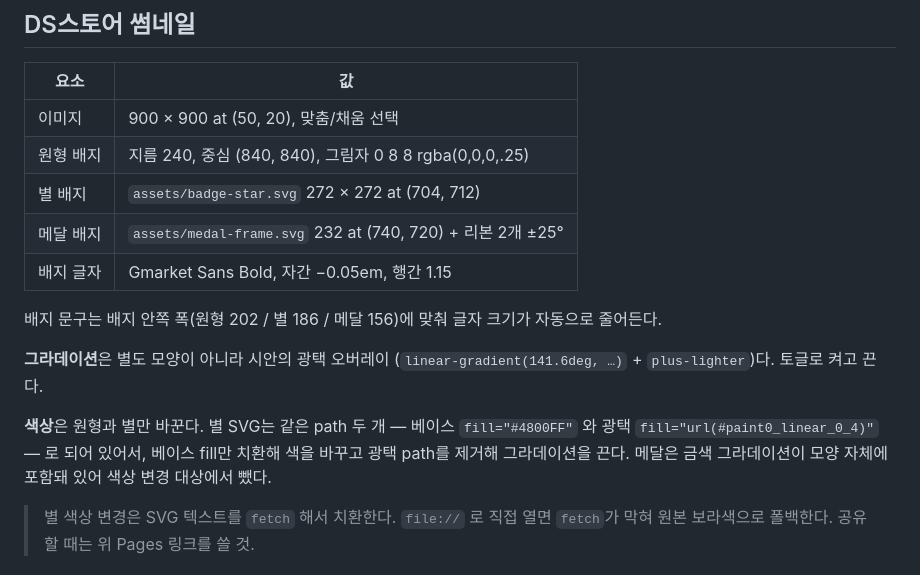
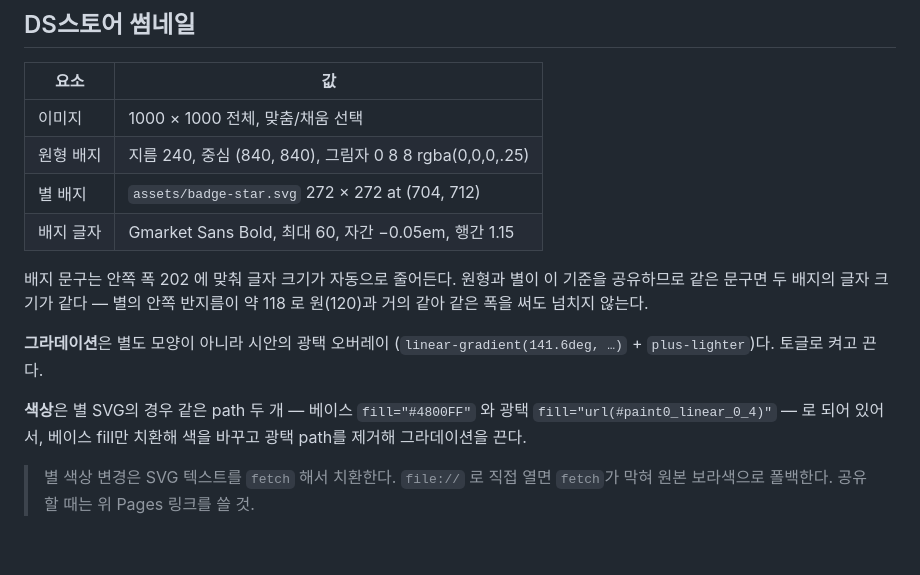
Before and after one commit to heui-an/bigin-banner-maker, a Markdown page: README.md, the part around the change. GitHub-like rendering; blank space fills up the shorter version.

Commit message:
README 썸네일 사양을 수정 내용에 맞게 갱신
Co-Authored-By: Claude Opus 5 <noreply@anthropic.com>

```diff
--- a/README.md
+++ b/README.md
@@ -36,22 +36,21 @@
 
 | 요소 | 값 |
 |---|---|
-| 이미지 | 900 × 900 at (50, 20), 맞춤/채움 선택 |
+| 이미지 | 1000 × 1000 전체, 맞춤/채움 선택 |
 | 원형 배지 | 지름 240, 중심 (840, 840), 그림자 0 8 8 rgba(0,0,0,.25) |
 | 별 배지 | `assets/badge-star.svg` 272 × 272 at (704, 712) |
-| 메달 배지 | `assets/medal-frame.svg` 232 at (740, 720) + 리본 2개 ±25° |
-| 배지 글자 | Gmarket Sans Bold, 자간 −0.05em, 행간 1.15 |
+| 배지 글자 | Gmarket Sans Bold, 최대 60, 자간 −0.05em, 행간 1.15 |
 
-배지 문구는 배지 안쪽 폭(원형 202 / 별 186 / 메달 156)에 맞춰 글자 크기가 자동으로
-줄어든다.
+배지 문구는 안쪽 폭 202 에 맞춰 글자 크기가 자동으로 줄어든다. 원형과 별이 이 기준을
+공유하므로 같은 문구면 두 배지의 글자 크기가 같다 — 별의 안쪽 반지름이 약 118 로
+원(120)과 거의 같아 같은 폭을 써도 넘치지 않는다.
 
 **그라데이션**은 별도 모양이 아니라 시안의 광택 오버레이
 (`linear-gradient(141.6deg, …)` + `plus-lighter`)다. 토글로 켜고 끈다.
 
-**색상**은 원형과 별만 바꾼다. 별 SVG는 같은 path 두 개 — 베이스 `fill="#4800FF"` 와
-광택 `fill="url(#paint0_linear_0_4)"` — 로 되어 있어서, 베이스 fill만 치환해 색을
-바꾸고 광택 path를 제거해 그라데이션을 끈다. 메달은 금색 그라데이션이 모양 자체에
-포함돼 있어 색상 변경 대상에서 뺐다.
+**색상**은 별 SVG의 경우 같은 path 두 개 — 베이스 `fill="#4800FF"` 와 광택
+`fill="url(#paint0_linear_0_4)"` — 로 되어 있어서, 베이스 fill만 치환해 색을 바꾸고
+광택 path를 제거해 그라데이션을 끈다.
 
 > 별 색상 변경은 SVG 텍스트를 `fetch` 해서 치환한다. `file://` 로 직접 열면 `fetch`가
 > 막혀 원본 보라색으로 폴백한다. 공유할 때는 위 Pages 링크를 쓸 것.
```
